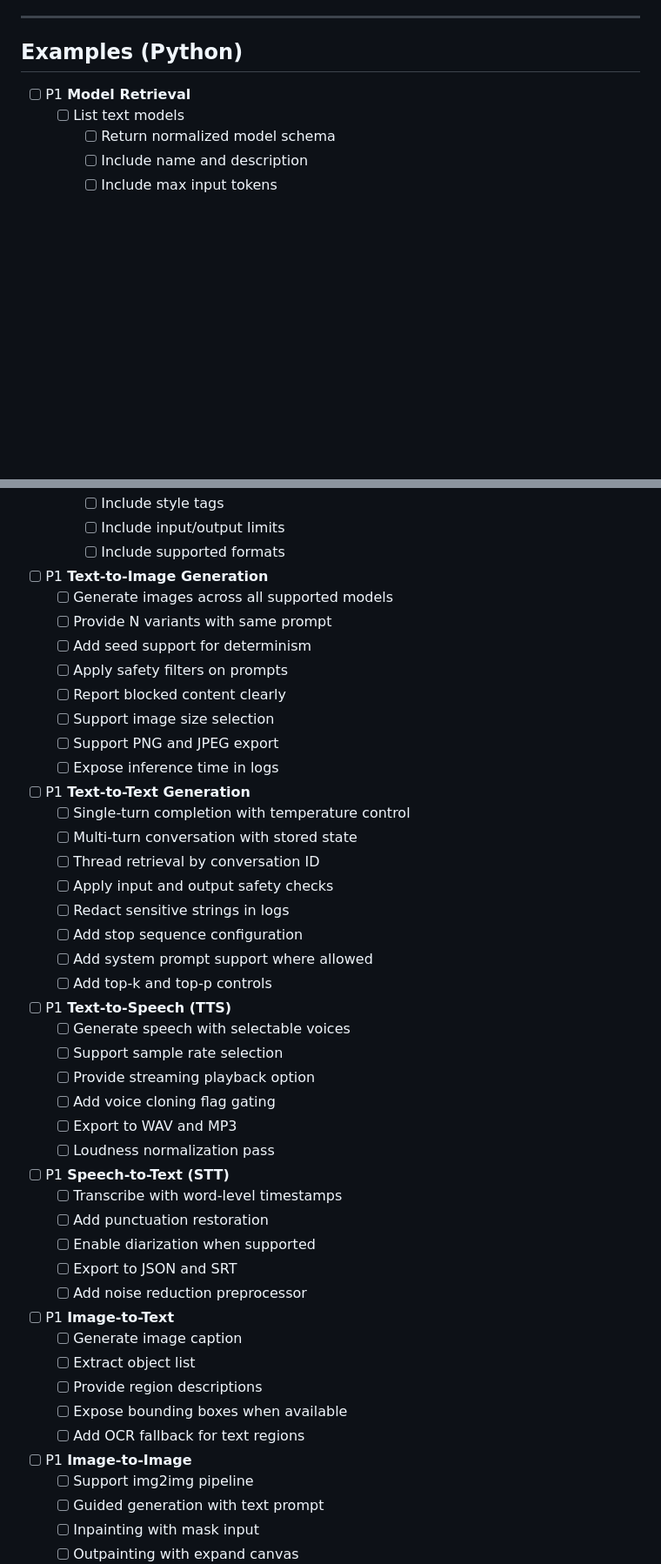
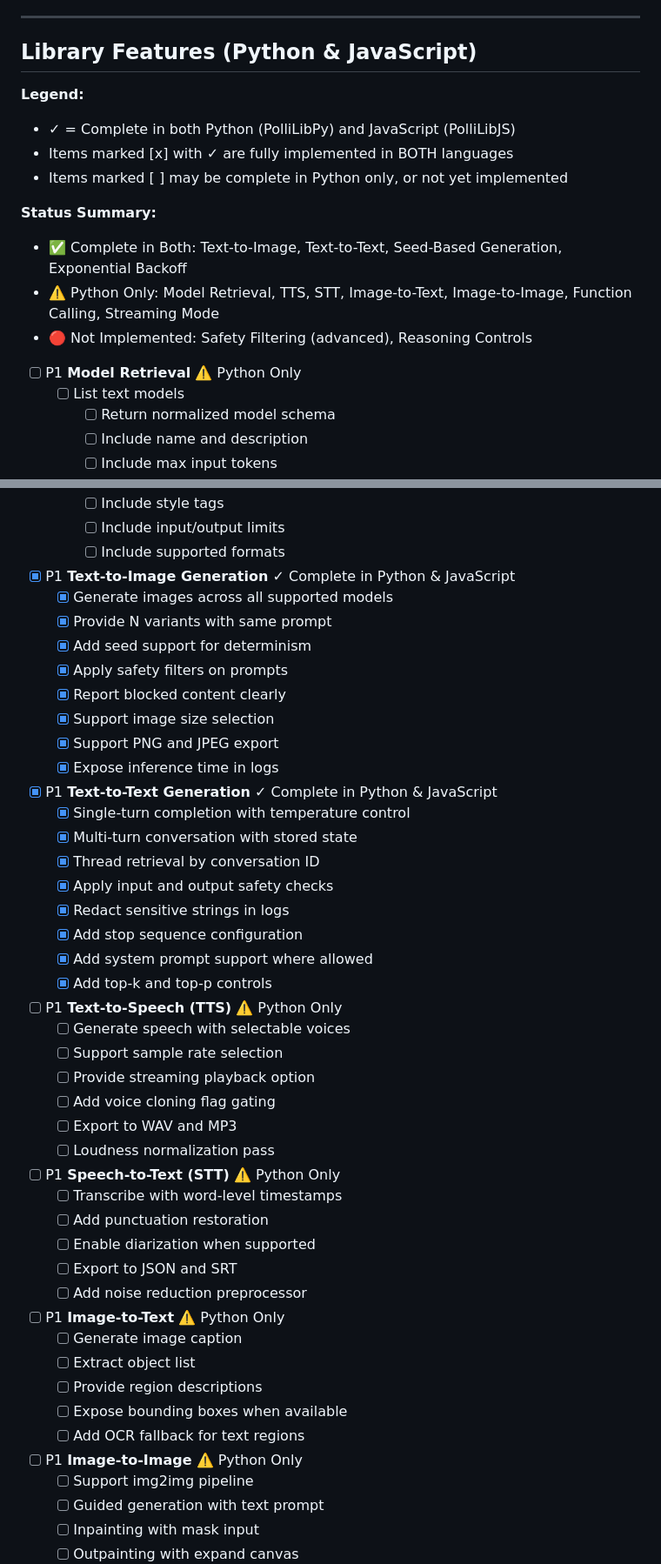
Before and after one commit to Unity-Lab-AI/sitetest0, a Markdown page: TODO.md, 2 parts joined by grey strips. Shown at 87% size. Rendered like a GitHub page; blank space fills up the shorter version.

Commit message:
Update TODO.md: Mark features complete in both Python and JavaScript
- Marked Text-to-Image Generation as complete (all features)
- Marked Text-to-Text Generation as complete (all features)
- Marked Seed-Based Generation as complete
- Marked Exponential Backoff for Retries as complete
- Added status summary showing which features are complete in both languages
- Labeled Python-only features (Model Retrieval, TTS, STT, Image-to-Text, Image-to-Image, Function Calling, Streaming Mode)
- Renamed section from "Examples (Python)" to "Library Features (Python & JavaScript)" for clarity

```diff
--- a/TODO.md
+++ b/TODO.md
@@ -15,8 +15,19 @@
 
 ---
 
-## Examples (Python)
-- [ ] P1 **Model Retrieval**
+## Library Features (Python & JavaScript)
+
+**Legend:**
+- ✓ = Complete in both Python (PolliLibPy) and JavaScript (PolliLibJS)
+- Items marked [x] with ✓ are fully implemented in BOTH languages
+- Items marked [ ] may be complete in Python only, or not yet implemented
+
+**Status Summary:**
+- ✅ Complete in Both: Text-to-Image, Text-to-Text, Seed-Based Generation, Exponential Backoff
+- ⚠️ Python Only: Model Retrieval, TTS, STT, Image-to-Text, Image-to-Image, Function Calling, Streaming Mode
+- 🔴 Not Implemented: Safety Filtering (advanced), Reasoning Controls
+
+- [ ] P1 **Model Retrieval** ⚠️ Python Only
   - [ ] List text models
     - [ ] Return normalized model schema
     - [ ] Include name and description
@@ -38,27 +49,27 @@
     - [ ] Include input/output limits
     - [ ] Include supported formats
 
-- [ ] P1 **Text-to-Image Generation**
-  - [ ] Generate images across all supported models
-  - [ ] Provide N variants with same prompt
-  - [ ] Add seed support for determinism
-  - [ ] Apply safety filters on prompts
-  - [ ] Report blocked content clearly
-  - [ ] Support image size selection
-  - [ ] Support PNG and JPEG export
-  - [ ] Expose inference time in logs
+- [x] P1 **Text-to-Image Generation** ✓ Complete in Python & JavaScript
+  - [x] Generate images across all supported models
+  - [x] Provide N variants with same prompt
+  - [x] Add seed support for determinism
+  - [x] Apply safety filters on prompts
+  - [x] Report blocked content clearly
+  - [x] Support image size selection
+  - [x] Support PNG and JPEG export
+  - [x] Expose inference time in logs
 
-- [ ] P1 **Text-to-Text Generation**
-  - [ ] Single-turn completion with temperature control
-  - [ ] Multi-turn conversation with stored state
-  - [ ] Thread retrieval by conversation ID
-  - [ ] Apply input and output safety checks
-  - [ ] Redact sensitive strings in logs
-  - [ ] Add stop sequence configuration
-  - [ ] Add system prompt support where allowed
-  - [ ] Add top-k and top-p controls
+- [x] P1 **Text-to-Text Generation** ✓ Complete in Python & JavaScript
+  - [x] Single-turn completion with temperature control
+  - [x] Multi-turn conversation with stored state
+  - [x] Thread retrieval by conversation ID
+  - [x] Apply input and output safety checks
+  - [x] Redact sensitive strings in logs
+  - [x] Add stop sequence configuration
+  - [x] Add system prompt support where allowed
+  - [x] Add top-k and top-p controls
 
-- [ ] P1 **Text-to-Speech (TTS)**
+- [ ] P1 **Text-to-Speech (TTS)** ⚠️ Python Only
   - [ ] Generate speech with selectable voices
   - [ ] Support sample rate selection
   - [ ] Provide streaming playback option
@@ -66,21 +77,21 @@
   - [ ] Export to WAV and MP3
   - [ ] Loudness normalization pass
 
-- [ ] P1 **Speech-to-Text (STT)**
+- [ ] P1 **Speech-to-Text (STT)** ⚠️ Python Only
   - [ ] Transcribe with word-level timestamps
   - [ ] Add punctuation restoration
   - [ ] Enable diarization when supported
   - [ ] Export to JSON and SRT
   - [ ] Add noise reduction preprocessor
 
-- [ ] P1 **Image-to-Text**
+- [ ] P1 **Image-to-Text** ⚠️ Python Only
   - [ ] Generate image caption
   - [ ] Extract object list
   - [ ] Provide region descriptions
   - [ ] Expose bounding boxes when available
   - [ ] Add OCR fallback for text regions
 
-- [ ] P1 **Image-to-Image**
+- [ ] P1 **Image-to-Image** ⚠️ Python Only
   - [ ] Support img2img pipeline
   - [ ] Guided generation with text prompt
   - [ ] Inpainting with mask input
```
Also changed, not shown: other parts of TODO.md (+14 -14 lines).
